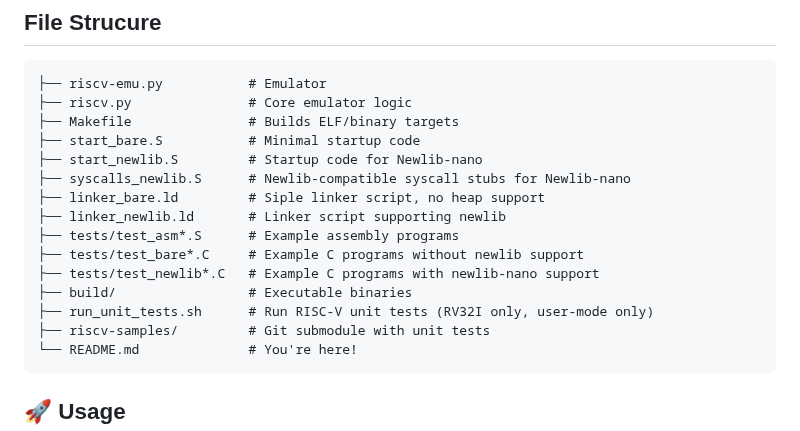
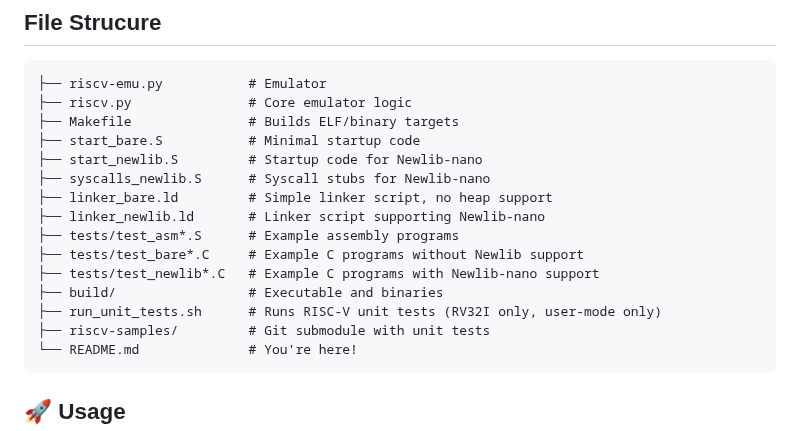
Before and after one commit to ccattuto/riscv-python, a Markdown page: README.md, the part around the change. Rendered like a GitHub page.

````diff
--- a/README.md
+++ b/README.md
@@ -31,14 +31,14 @@ This is a simple and readable **RISC-V RV32I emulator** written in Python, targe
 ├── Makefile               # Builds ELF/binary targets
 ├── start_bare.S           # Minimal startup code
 ├── start_newlib.S         # Startup code for Newlib-nano
-├── syscalls_newlib.S      # Newlib-compatible syscall stubs for Newlib-nano
-├── linker_bare.ld         # Siple linker script, no heap support
-├── linker_newlib.ld       # Linker script supporting newlib
+├── syscalls_newlib.S      # Syscall stubs for Newlib-nano
+├── linker_bare.ld         # Simple linker script, no heap support
+├── linker_newlib.ld       # Linker script supporting Newlib-nano
 ├── tests/test_asm*.S      # Example assembly programs
-├── tests/test_bare*.C     # Example C programs without newlib support
-├── tests/test_newlib*.C   # Example C programs with newlib-nano support
-├── build/                 # Executable binaries
-├── run_unit_tests.sh      # Run RISC-V unit tests (RV32I only, user-mode only)
+├── tests/test_bare*.C     # Example C programs without Newlib support
+├── tests/test_newlib*.C   # Example C programs with Newlib-nano support
+├── build/                 # Executable and binaries
+├── run_unit_tests.sh      # Runs RISC-V unit tests (RV32I only, user-mode only)
 ├── riscv-samples/         # Git submodule with unit tests
 └── README.md              # You're here!
 ```
````
